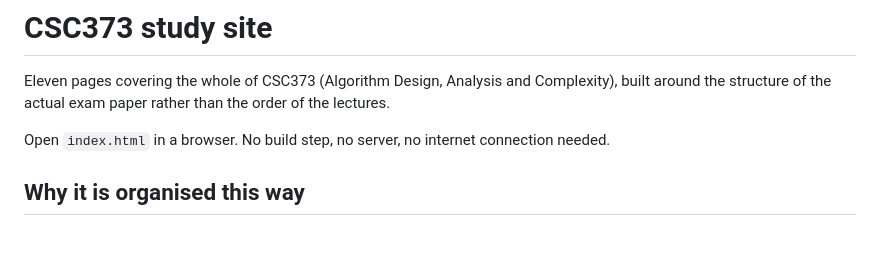
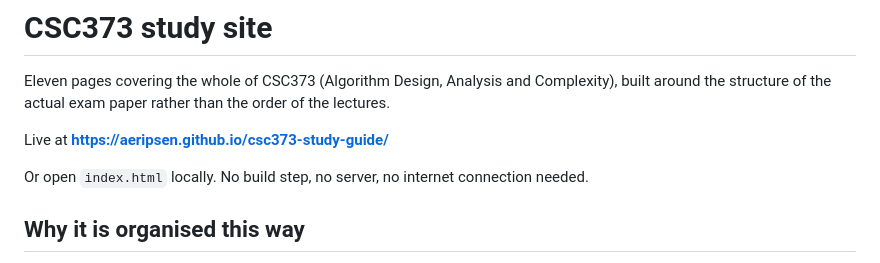
Before and after one commit to Aeripsen/csc373-study-guide, a Markdown page: README.md, the part around the change. GitHub-like rendering; blank space fills up the shorter version.

Commit message:
README: add the live URL

```diff
--- a/README.md
+++ b/README.md
@@ -3,7 +3,9 @@
 Eleven pages covering the whole of CSC373 (Algorithm Design, Analysis and Complexity), built around
 the structure of the actual exam paper rather than the order of the lectures.
 
-Open `index.html` in a browser. No build step, no server, no internet connection needed.
+Live at **https://aeripsen.github.io/csc373-study-guide/**
+
+Or open `index.html` locally. No build step, no server, no internet connection needed.
 
 ## Why it is organised this way
 
```
